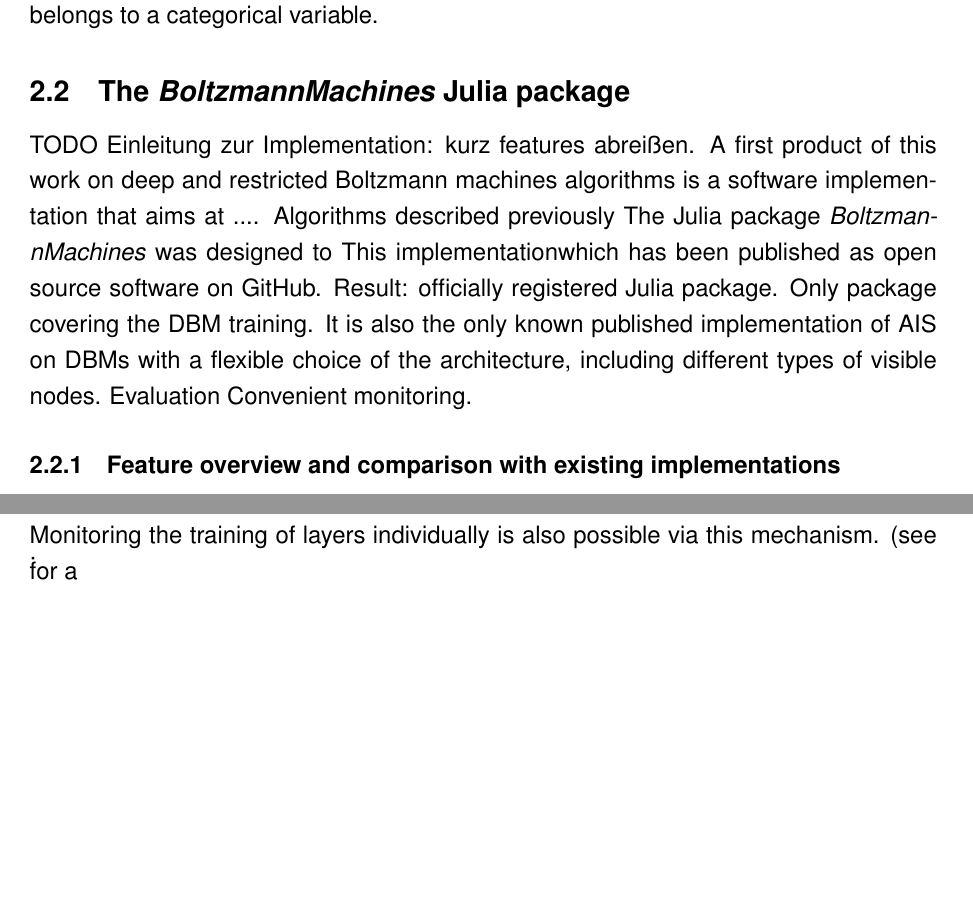
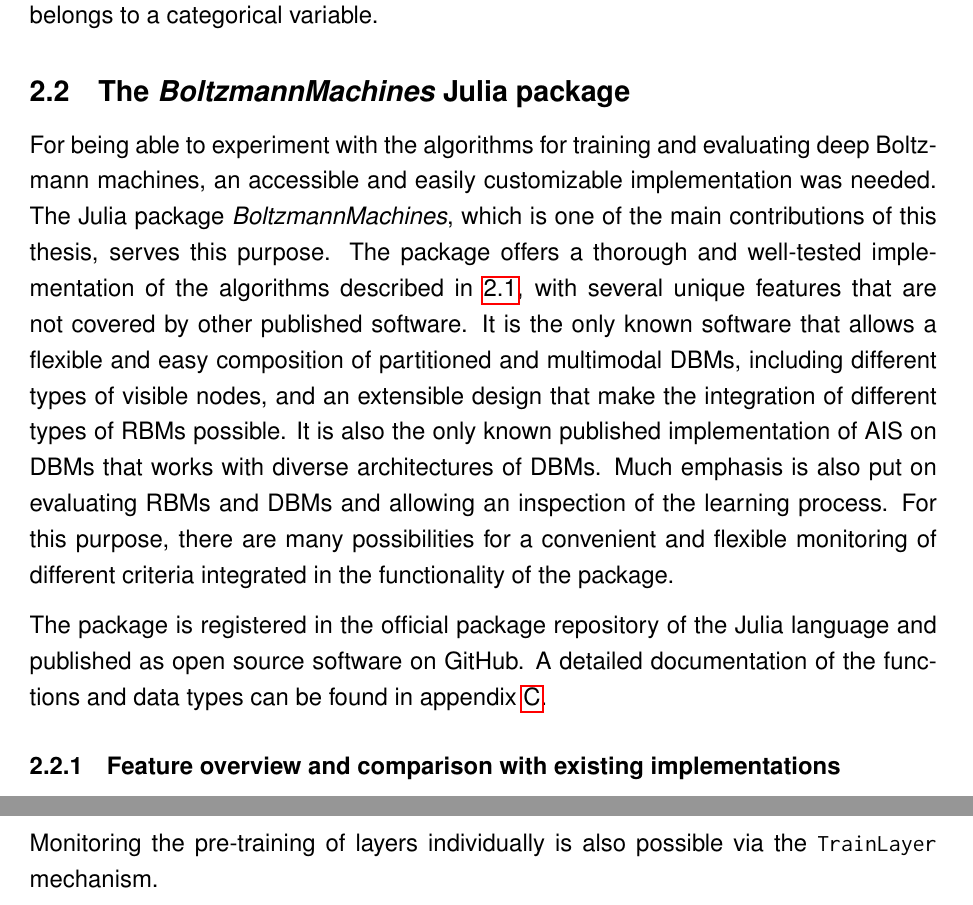
Before and after one commit to stefan-m-lenz/ThesisScHum, a LaTeX document (main.tex): two parts of pages 31 and 40 of 117 before the commit and two parts of pages 31 and 41 of 117 after it, joined at a grey line, cut so that both start at the same text, the shorter picture padded with empty space. Compiled offline with pdfLaTeX.

Commit message:
Vorrede zu BoltzmannMachines

```diff
--- a/main.tex
+++ b/main.tex
@@ -800,14 +800,17 @@
 Here $C$ denotes the set of all index sets of the dummy variables, where each index set belongs to a categorical variable.
 
 \subsection{The \apkg{BoltzmannMachines} Julia package}
-TODO Einleitung zur Implementation: kurz features abreißen.
-A first product of this work on deep and restricted Boltzmann machines algorithms is a software implementation that aims at  ....
-Algorithms described previously
-The Julia package \apkg{BoltzmannMachines} was designed to
-This implementationwhich has been published as open source software on GitHub.
-Result: officially registered Julia package. Only package covering the DBM training.
-It is also the only known published implementation of AIS on DBMs with a flexible choice of the architecture, including different types of visible nodes.
-Evaluation Convenient monitoring.
+For being able to experiment with the algorithms for training and evaluating deep Boltzmann machines, an accessible and easily customizable implementation was needed.
+The Julia package \apkg{BoltzmannMachines}, which is one of the main contributions of this thesis, serves this purpose.
+The package offers a thorough and well-tested implementation of the algorithms described in \ref{bmtheory}, with several unique features that are not covered by other published software.
+It is the only known software that allows a flexible and easy composition of partitioned and multimodal DBMs, including different types of visible nodes, and an extensible design that make the integration of different types of RBMs possible.
+It is also the only known published implementation of AIS on DBMs that works with diverse architectures of DBMs.
+Much emphasis is also put on evaluating RBMs and DBMs and allowing an inspection of the learning process.
+For this purpose, there are many possibilities for a convenient and flexible monitoring of different criteria integrated in the functionality of the package.
+
+The package is registered in the official package repository of the Julia language and published as open source software on GitHub.
+A detailed documentation of the functions and data types can be found in appendix \ref{BMDoku}.
+
 
 \subsubsection{Feature overview and comparison with existing implementations}\label{BMfeatures}
 
@@ -1145,8 +1148,7 @@
 \label{fig:smallpartitioneddbm}
 \end{figure}
 
-Monitoring the training of layers individually is also possible via this mechanism.
- (see \. for a
+
 
 The optimization procedure is also customizable.
 
@@ -1171,6 +1173,8 @@
 
 An overview of the most important functions that can be used for monitoring can be found in table \ref{monfun}.
 
+Monitoring the pre-training of layers individually is also possible via the \inlinecode{TrainLayer} mechanism.
+
 \rowcolors{1}{gray!25}{white}
 \begin{table}[h]
    \begin{tabularx}{\textwidth}{X}
```
Also changed, not shown: main.tex (12 more changed lines).
